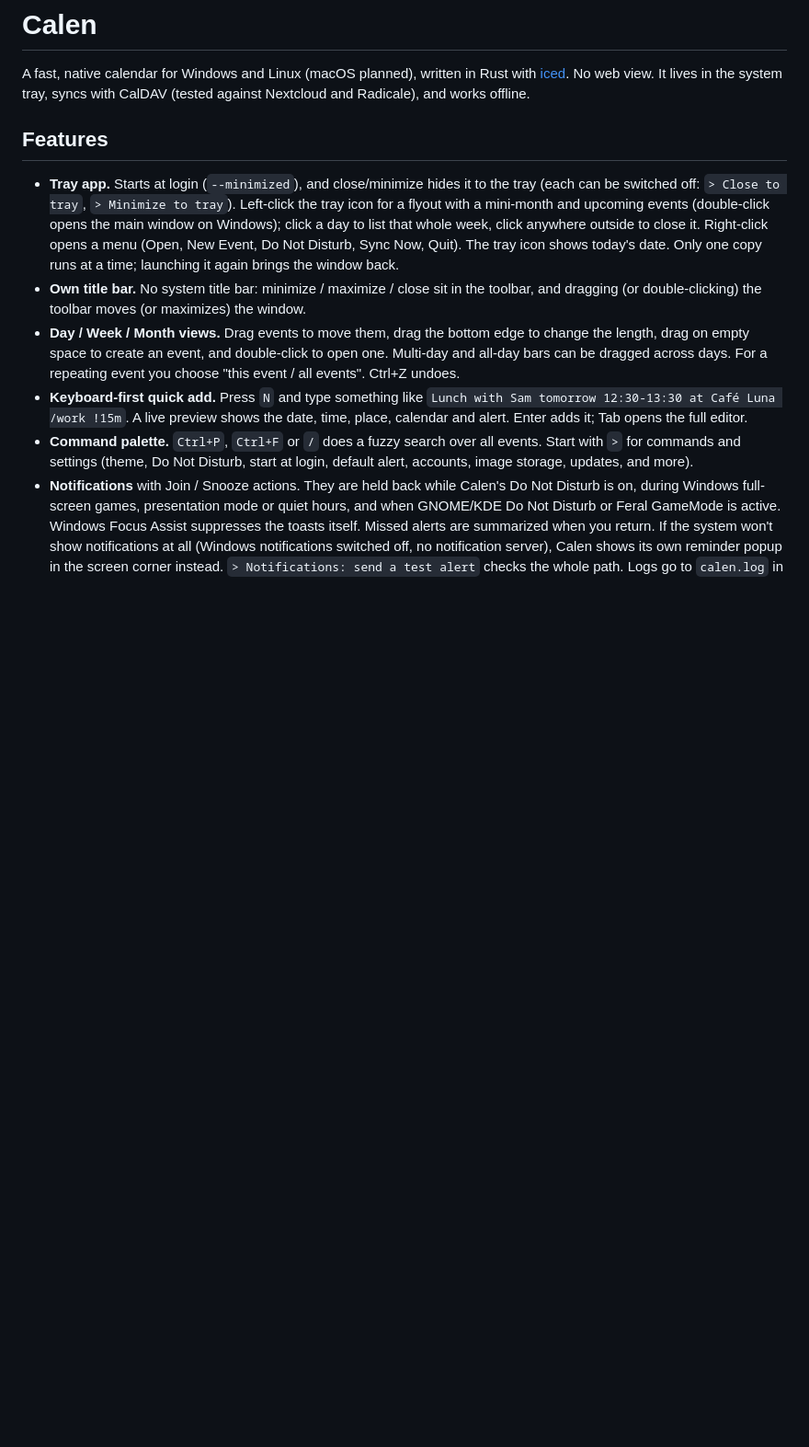
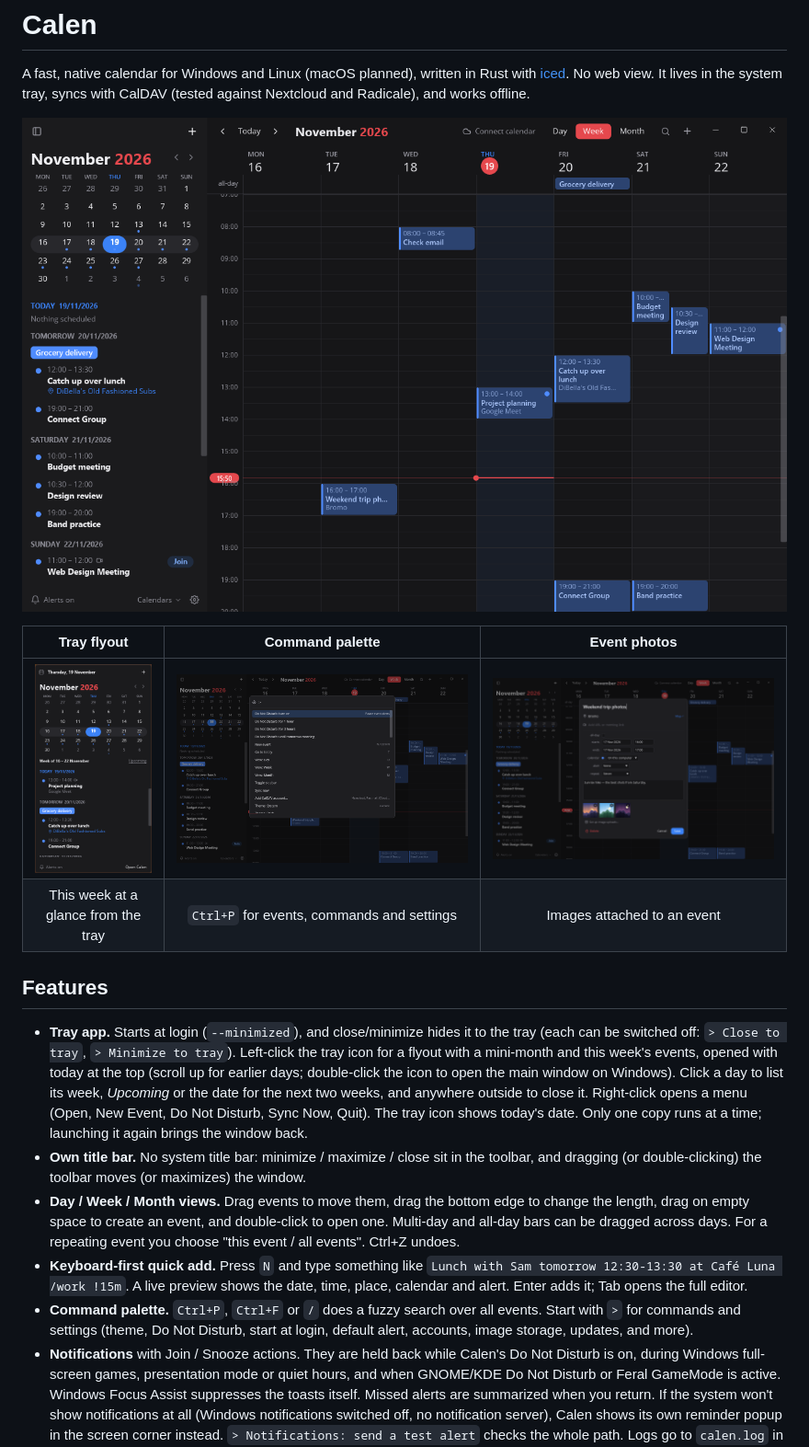
Before and after one commit to sionirvine/calen, a Markdown page: README.md, the part around one of its changes. Shown at 92% size. GitHub-like rendering; pictures changed too: docs/screenshots/flyout.png (added), docs/screenshots/images.png (added), docs/screenshots/main.png (added); blank space fills up the shorter version.

```diff
--- a/README.md
+++ b/README.md
@@ -4,13 +4,21 @@ A fast, native calendar for Windows and Linux (macOS planned), written in Rust w
 [iced](https://iced.rs). No web view. It lives in the system tray, syncs with CalDAV
 (tested against Nextcloud and Radicale), and works offline.
 
+![Calen's week view with the sidebar's mini-month and agenda](docs/screenshots/main.png)
+
+| Tray flyout | Command palette | Event photos |
+|:---:|:---:|:---:|
+| ![The tray flyout: mini-month and this week's events, today first](docs/screenshots/flyout.png) | ![The command palette listing commands](docs/screenshots/palette.png) | ![The event editor with three photo thumbnails](docs/screenshots/images.png) |
+| This week at a glance from the tray | `Ctrl+P` for events, commands and settings | Images attached to an event |
+
 ## Features
 
 - **Tray app.** Starts at login (`--minimized`), and close/minimize hides it to the tray
   (each can be switched off: `> Close to tray`, `> Minimize to tray`).
-  Left-click the tray icon for a flyout with a mini-month and upcoming events (double-click
-  opens the main window on Windows); click a day
-  to list that whole week, click anywhere outside to close it. Right-click
+  Left-click the tray icon for a flyout with a mini-month and this week's events, opened
+  with today at the top (scroll up for earlier days; double-click the icon to open the main
+  window on Windows). Click a day to list its week, *Upcoming* or the date for the next two
+  weeks, and anywhere outside to close it. Right-click
   opens a menu (Open, New Event, Do Not Disturb, Sync Now, Quit). The tray icon shows
   today's date. Only one copy runs at a time; launching it again brings the window back.
 - **Own title bar.** No system title bar: minimize / maximize / close sit in the toolbar,
```
Also changed, not shown: other parts of README.md (+4 -0 lines), 13 other files.
